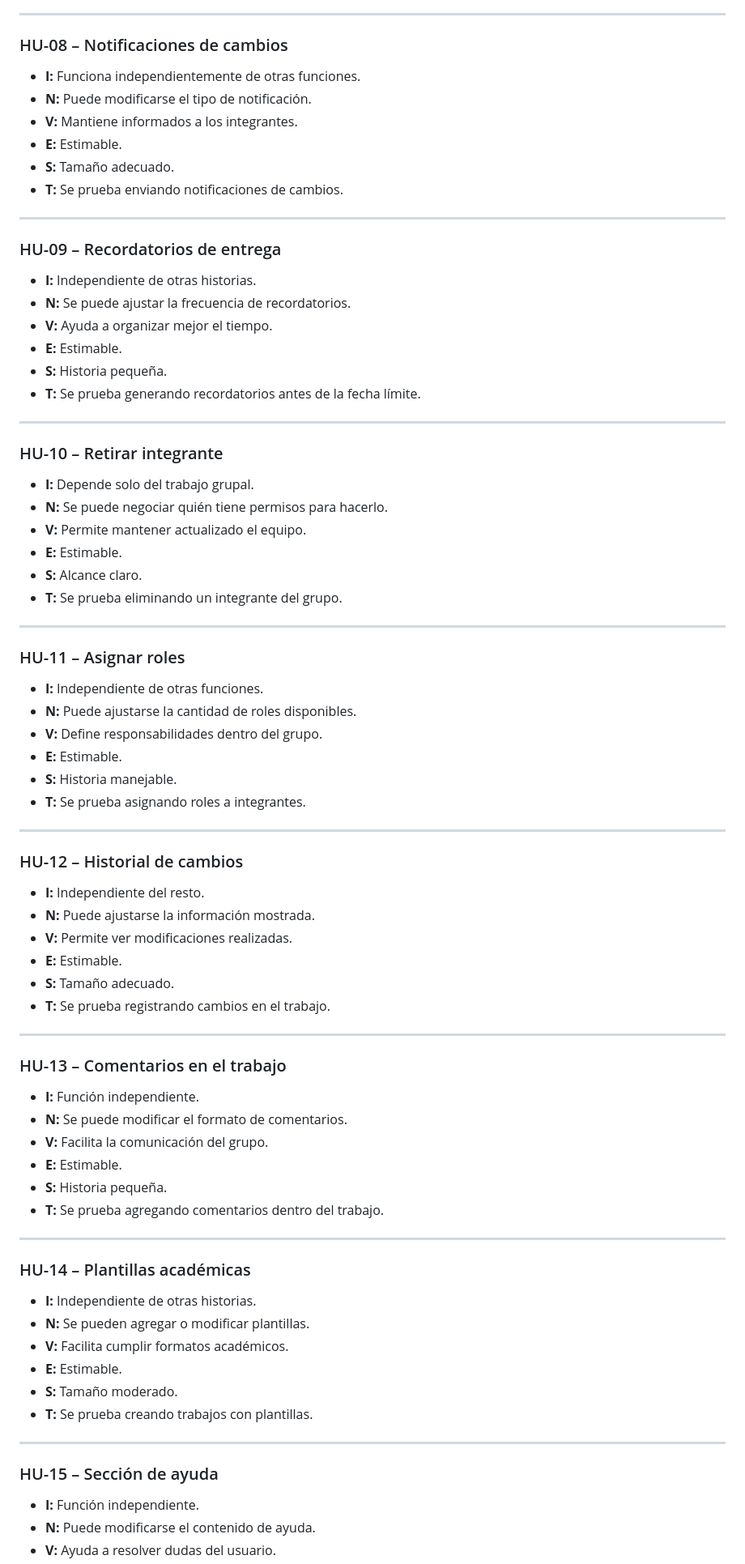
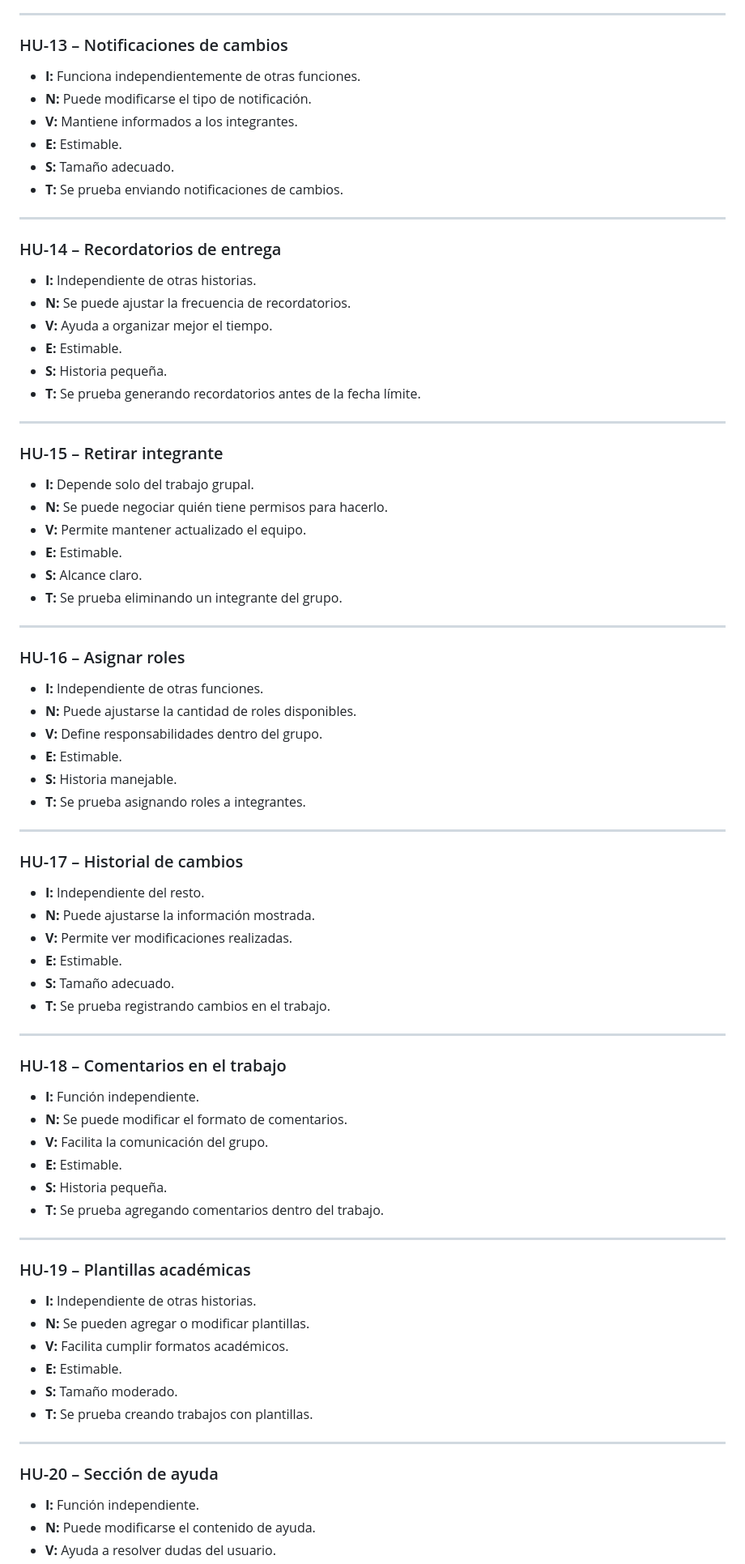
Before and after one commit to puj-course/FIS_2610_3513_G3, a Markdown page: docs/INVEST-Historias de usuario.md, the part around one of its changes. Shown at 81% size. GitHub-like rendering.

```diff
--- a/docs/INVEST-Historias de usuario.md
+++ b/docs/INVEST-Historias de usuario.md
@@ -80,7 +130,7 @@ INVEST significa:
 
 ---
 
-### HU-08 – Notificaciones de cambios
+### HU-13 – Notificaciones de cambios
 - **I:** Funciona independientemente de otras funciones.
 - **N:** Puede modificarse el tipo de notificación.
 - **V:** Mantiene informados a los integrantes.
@@ -90,7 +140,7 @@ INVEST significa:
 
 ---
 
-### HU-09 – Recordatorios de entrega
+### HU-14 – Recordatorios de entrega
 - **I:** Independiente de otras historias.
 - **N:** Se puede ajustar la frecuencia de recordatorios.
 - **V:** Ayuda a organizar mejor el tiempo.
@@ -100,7 +150,7 @@ INVEST significa:
 
 ---
 
-### HU-10 – Retirar integrante
+### HU-15 – Retirar integrante
 - **I:** Depende solo del trabajo grupal.
 - **N:** Se puede negociar quién tiene permisos para hacerlo.
 - **V:** Permite mantener actualizado el equipo.
@@ -110,7 +160,7 @@ INVEST significa:
 
 ---
 
-### HU-11 – Asignar roles
+### HU-16 – Asignar roles
 - **I:** Independiente de otras funciones.
 - **N:** Puede ajustarse la cantidad de roles disponibles.
 - **V:** Define responsabilidades dentro del grupo.
@@ -120,7 +170,7 @@ INVEST significa:
 
 ---
 
-### HU-12 – Historial de cambios
+### HU-17 – Historial de cambios
 - **I:** Independiente del resto.
 - **N:** Puede ajustarse la información mostrada.
 - **V:** Permite ver modificaciones realizadas.
@@ -130,7 +180,7 @@ INVEST significa:
 
 ---
 
-### HU-13 – Comentarios en el trabajo
+### HU-18 – Comentarios en el trabajo
 - **I:** Función independiente.
 - **N:** Se puede modificar el formato de comentarios.
 - **V:** Facilita la comunicación del grupo.
@@ -140,7 +190,7 @@ INVEST significa:
 
 ---
 
-### HU-14 – Plantillas académicas
+### HU-19 – Plantillas académicas
 - **I:** Independiente de otras historias.
 - **N:** Se pueden agregar o modificar plantillas.
 - **V:** Facilita cumplir formatos académicos.
@@ -149,7 +199,7 @@ INVEST significa:
 - **T:** Se prueba creando trabajos con plantillas.
 ---
 
-### HU-15 – Sección de ayuda
+### HU-20 – Sección de ayuda
 - **I:** Función independiente.
 - **N:** Puede modificarse el contenido de ayuda.
 - **V:** Ayuda a resolver dudas del usuario.
```
Also changed, not shown: other parts of docs/INVEST-Historias de usuario.md (+57 -7 lines).
